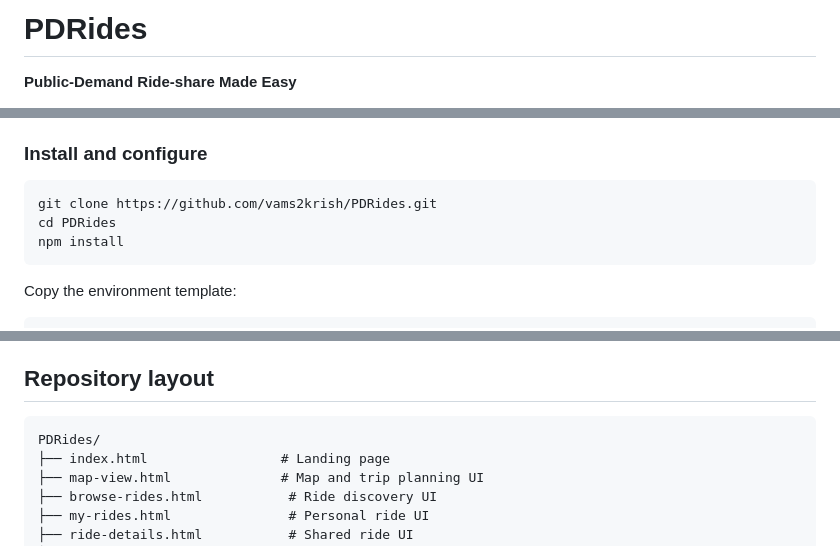
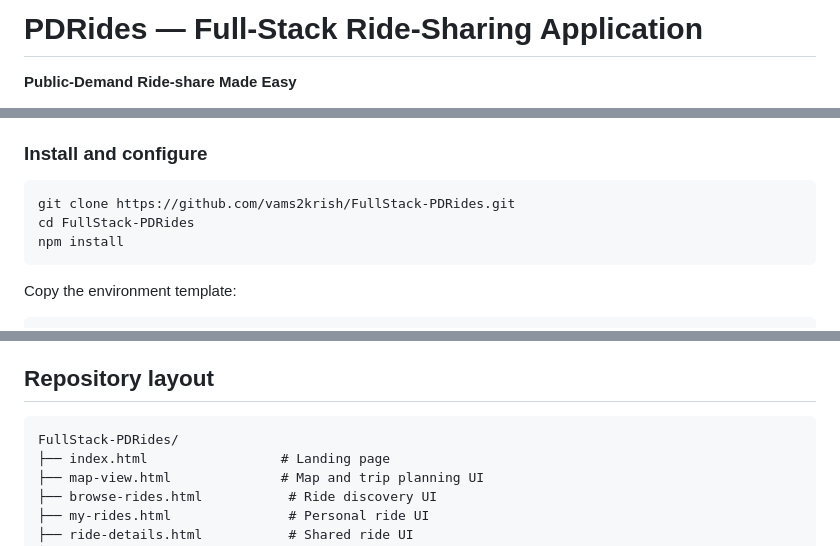
Before and after one commit to vams2krish/FullStack-PDRides, a Markdown page: README.md, 3 parts joined by grey strips. Drawn GitHub-style.

Commit message:
docs: align project title and links with FullStack-PDRides repository

````diff
--- a/README.md
+++ b/README.md
@@ -1,4 +1,4 @@
-# PDRides
+# PDRides — Full-Stack Ride-Sharing Application
 
 **Public-Demand Ride-share Made Easy**
 
@@ -51,8 +51,8 @@ This repository is an application prototype with implemented backend routes and
 ### Install and configure
 
 ```bash
-git clone https://github.com/vams2krish/PDRides.git
-cd PDRides
+git clone https://github.com/vams2krish/FullStack-PDRides.git
+cd FullStack-PDRides
 npm install
 ```
 
@@ -167,7 +167,7 @@ Consult [the app entry point](src/index.js) and [route modules](src/routes) for
 ## Repository layout
 
 ```text
-PDRides/
+FullStack-PDRides/
 ├── index.html                 # Landing page
 ├── map-view.html              # Map and trip planning UI
 ├── browse-rides.html           # Ride discovery UI
````
Also changed, not shown: other parts of README.md (+1 -1 lines).
